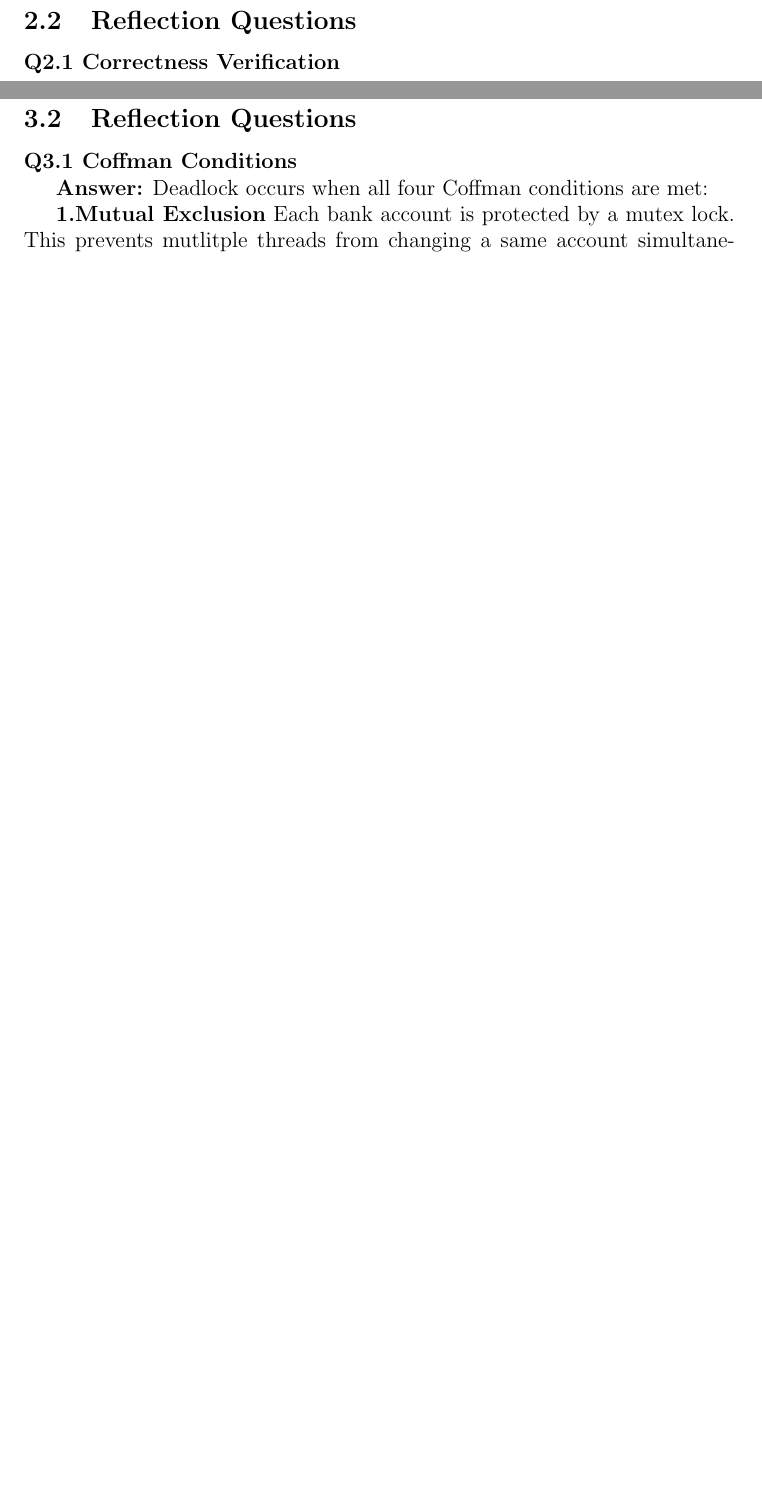
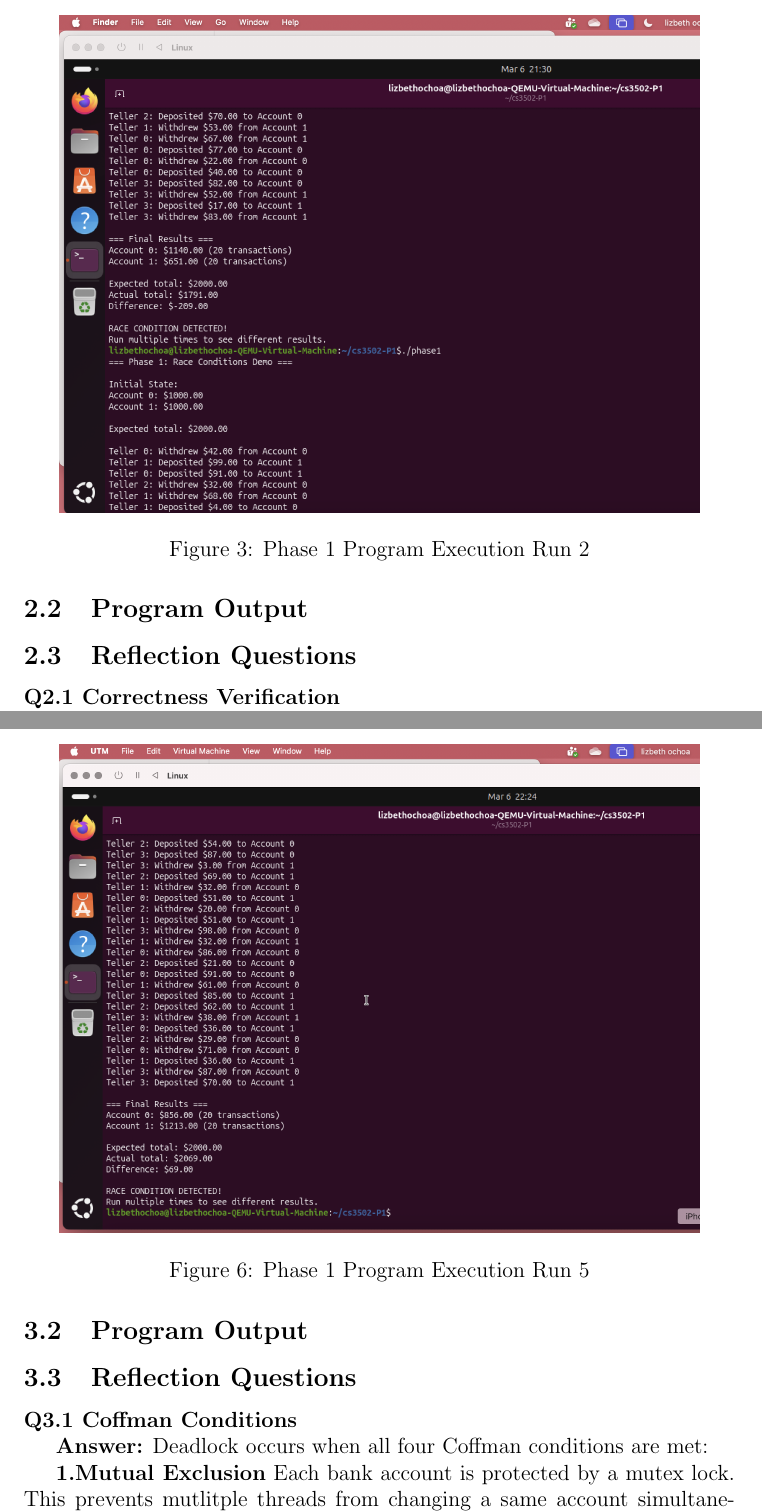
Before and after one commit to lizbethoch/cs3502-P1, a LaTeX document (report/report.tex): two parts of pages 2 and 4 of 6 before the commit and two parts of pages 4 and 7 of 12 after it, joined at a grey line, cut at the place of the change, the shorter picture padded with empty space. The pictures show the PDF file report/report.pdf that the author committed with the source.

Commit message:
Added report screenshots and updated report

```diff
--- a/report/report.tex
+++ b/report/report.tex
@@ -19,6 +19,43 @@
 Phase 1 demonstrates race conditions using multiple teller threads in an accounting system. The teller threads perform deposits and withdrawals on a shared bank accounts with synchronization.
 
 \subsection{Program Outputs}
+
+\begin{figure}[h]
+\centering
+\includegraphics[width=0.8\textwidth]{phase1-1.png}
+\caption{Phase 1 Program Compilation}
+\end{figure}
+
+\begin{figure}[h]
+\centering
+\includegraphics[width=0.9\textwidth]{phase1-2.png}
+\caption{Phase 1 Program Execution Run 1}
+\end{figure}
+
+\begin{figure}[h]
+\centering
+\includegraphics[width=0.9\textwidth]{phase1-3.png}
+\caption{Phase 1 Program Execution Run 2}
+\end{figure}
+
+\begin{figure}[h]
+\centering
+\includegraphics[width=0.9\textwidth]{phase1-4.png}
+\caption{Phase 1 Program Execution Run 3}
+\end{figure}
+
+\begin{figure}[h]
+\centering
+\includegraphics[width=0.9\textwidth]{phase1-5.png}
+\caption{Phase 1 Program Execution Run 4}
+\end{figure}
+
+\begin{figure}[h]
+\centering
+\includegraphics[width=0.9\textwidth]{phase1-6.png}
+\caption{Phase 1 Program Execution Run 5}
+\end{figure}
+
 
 \subsection{Reflection Questions}
 \textbf{Q1.1 - Race Condition Evidence}
@@ -74,6 +111,13 @@ Non-deterministic behavior means that a program with the same inputs produces di
 \subsection{Program Description}
 Phase 2 improved our program from Phase 1 by including mutex locks to protect shared data. Each bank account now has mutex locks which a thread must aquire before modifying the account balance. After aquiring the lock and making their changes to the account, the lock is released. This prevents race conditions and ensures only one thread at a time can change and account.
 
+\subsection{Program Output}
+\begin{figure}[h]
+\centering
+\includegraphics[width=\textwidth]{phase2-1.png}
+\caption{Phase 2 output}
+\end{figure}
+
 \subsection{Reflection Questions}
 
 \textbf{Q2.1 Correctness Verification}
@@ -109,6 +153,13 @@ Each account has its own mutex to allow multiple threads to alter each account s
 
 \subsection{Program Description}
 Phase 3 demonstrates how a deadlock occurs when multiple threads attempt to lock shared resources. In this program a thread needed to lock the source and destination, but got stuck when it only had one lock and another thread had the other. Both threads were stuck waiting on each other's lock causing a deadlock.
+
+\subsection{Program Output}
+\begin{figure}[h]
+\centering
+\includegraphics[width=\textwidth]{phase3-1.png}
+\caption{Phase 3 output}
+\end{figure}
 
 \subsection{Reflection Questions}
 
```
Also changed, not shown: report/phase1-1.png (added), report/phase1-2.png (added), report/phase1-3.png (added), report/phase1-4.png (added), report/phase1-5.png (added), report/phase1-6.png (added), report/phase2-1.png (added), report/phase3-1.png (added), report/phase4-1.png (added), report/report.pdf, report/report.tex (9 more changed lines), 1 other file.
